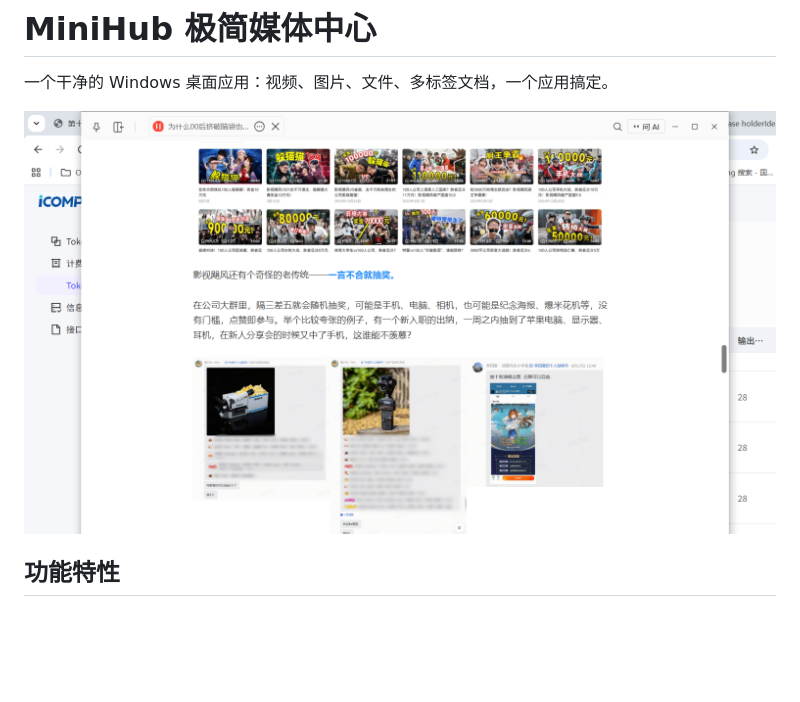
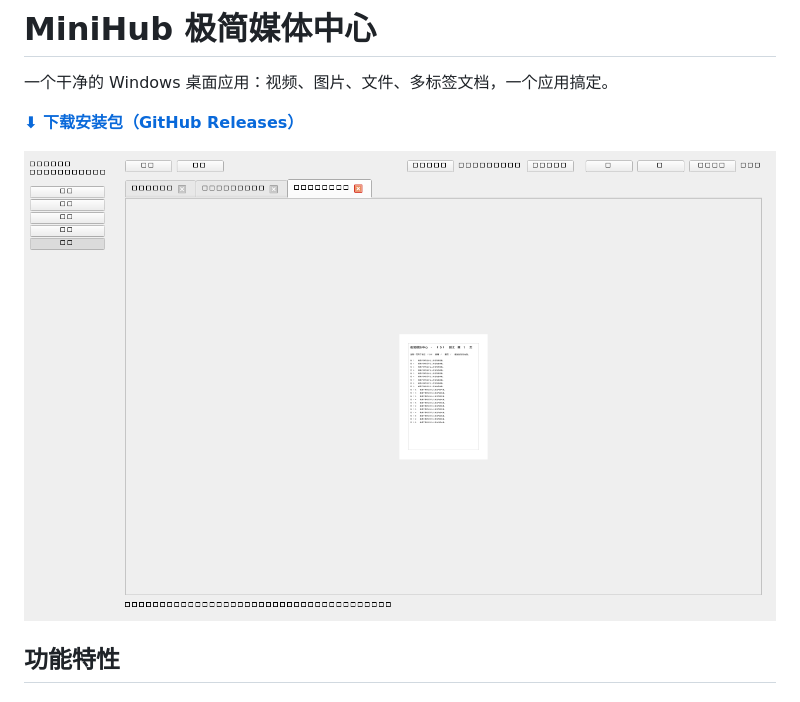
Before and after one commit to pengbinbin1/mediaHub, a Markdown page: README.md, the part around the change. Rendered like a GitHub page; pictures changed too: tools/app_screenshot.png; blank space fills up the shorter version.

Commit message:
Update README: add release download link, replace with real screenshot

```diff
--- a/README.md
+++ b/README.md
@@ -2,7 +2,9 @@
 
 一个干净的 Windows 桌面应用：视频、图片、文件、多标签文档，一个应用搞定。
 
-![主界面截图](tools/app_screenshot.png)
+**[⬇ 下载安装包（GitHub Releases）](https://github.com/pengbinbin1/mediaHub/releases/latest)**
+
+![文档页多标签截图](tools/app_screenshot.png)
 
 ## 功能特性
 
```
Also changed, not shown: 1 other file.
